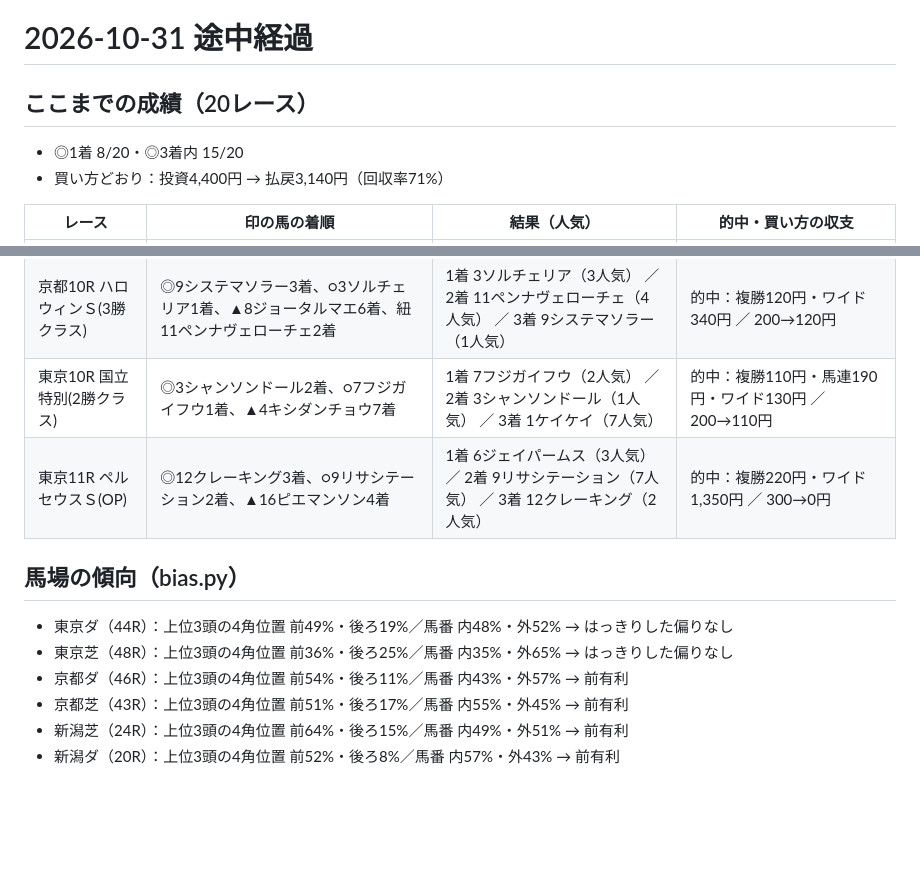
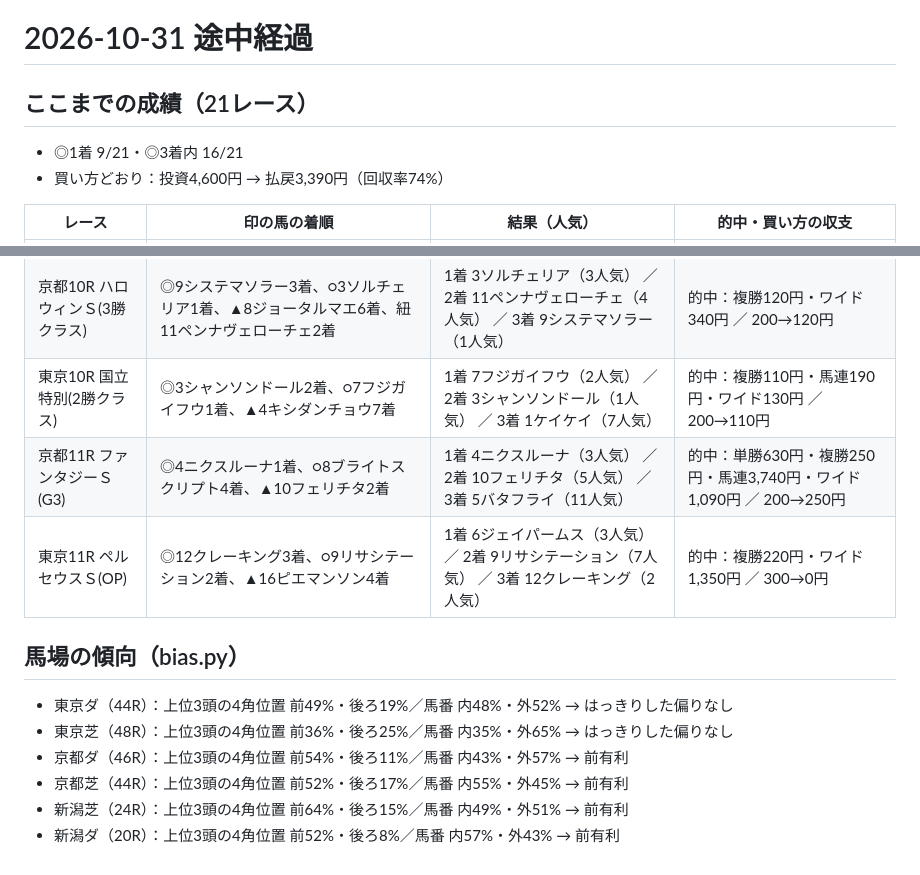
Before and after one commit to ryo117ogawa2-netizen/jockey-road, a Markdown page: reviews/2026-10-31-midday.md, 2 parts joined by grey strips. Drawn GitHub-style; blank space fills up the shorter version.

Commit message:
10/31 ファンタジーS ◎ニクスルーナ1着（3人気・単勝630円）▲フェリチタ2着。21Rで◎9勝
Co-Authored-By: Claude Opus 5.5 <noreply@anthropic.com>
Claude-Session: https://claude.ai/code/session_01PXAqfpLjHykAhUEhSWrFxS

```diff
--- a/reviews/2026-10-31-midday.md
+++ b/reviews/2026-10-31-midday.md
@@ -1,8 +1,8 @@
 # 2026-10-31 途中経過
 
-## ここまでの成績（20レース）
-- ◎1着 8/20・◎3着内 15/20
-- 買い方どおり：投資4,400円 → 払戻3,140円（回収率71%）
+## ここまでの成績（21レース）
+- ◎1着 9/21・◎3着内 16/21
+- 買い方どおり：投資4,600円 → 払戻3,390円（回収率74%）
 
 | レース | 印の馬の着順 | 結果（人気） | 的中・買い方の収支 |
 |---|---|---|---|
@@ -25,12 +25,13 @@
 | 東京9R【勝負】 オキザリス賞(1勝クラス) | ◎4ワンスフォーユー1着、○13ユイノエスポワール4着、▲3スマートブライド3着 | 1着 4ワンスフォーユー（1人気） ／ 2着 9スマートポーション（6人気） ／ 3着 3スマートブライド（3人気） | 的中：単勝180円・複勝120円・ワイド370円 ／ 200→120円 |
 | 京都10R ハロウィンＳ(3勝クラス) | ◎9システマソラー3着、○3ソルチェリア1着、▲8ジョータルマエ6着、紐11ペンナヴェローチェ2着 | 1着 3ソルチェリア（3人気） ／ 2着 11ペンナヴェローチェ（4人気） ／ 3着 9システマソラー（1人気） | 的中：複勝120円・ワイド340円 ／ 200→120円 |
 | 東京10R 国立特別(2勝クラス) | ◎3シャンソンドール2着、○7フジガイフウ1着、▲4キシダンチョウ7着 | 1着 7フジガイフウ（2人気） ／ 2着 3シャンソンドール（1人気） ／ 3着 1ケイケイ（7人気） | 的中：複勝110円・馬連190円・ワイド130円 ／ 200→110円 |
+| 京都11R ファンタジーＳ(G3) | ◎4ニクスルーナ1着、○8ブライトスクリプト4着、▲10フェリチタ2着 | 1着 4ニクスルーナ（3人気） ／ 2着 10フェリチタ（5人気） ／ 3着 5バタフライ（11人気） | 的中：単勝630円・複勝250円・馬連3,740円・ワイド1,090円 ／ 200→250円 |
 | 東京11R ペルセウスＳ(OP) | ◎12クレーキング3着、○9リサシテーション2着、▲16ピエマンソン4着 | 1着 6ジェイパームス（3人気） ／ 2着 9リサシテーション（7人気） ／ 3着 12クレーキング（2人気） | 的中：複勝220円・ワイド1,350円 ／ 300→0円 |
 
 ## 馬場の傾向（bias.py）
 - 東京ダ（44R）：上位3頭の4角位置 前49%・後ろ19%／馬番 内48%・外52% → はっきりした偏りなし
 - 東京芝（48R）：上位3頭の4角位置 前36%・後ろ25%／馬番 内35%・外65% → はっきりした偏りなし
 - 京都ダ（46R）：上位3頭の4角位置 前54%・後ろ11%／馬番 内43%・外57% → 前有利
-- 京都芝（43R）：上位3頭の4角位置 前51%・後ろ17%／馬番 内55%・外45% → 前有利
+- 京都芝（44R）：上位3頭の4角位置 前52%・後ろ17%／馬番 内55%・外45% → 前有利
 - 新潟芝（24R）：上位3頭の4角位置 前64%・後ろ15%／馬番 内49%・外51% → 前有利
 - 新潟ダ（20R）：上位3頭の4角位置 前52%・後ろ8%／馬番 内57%・外43% → 前有利
```
